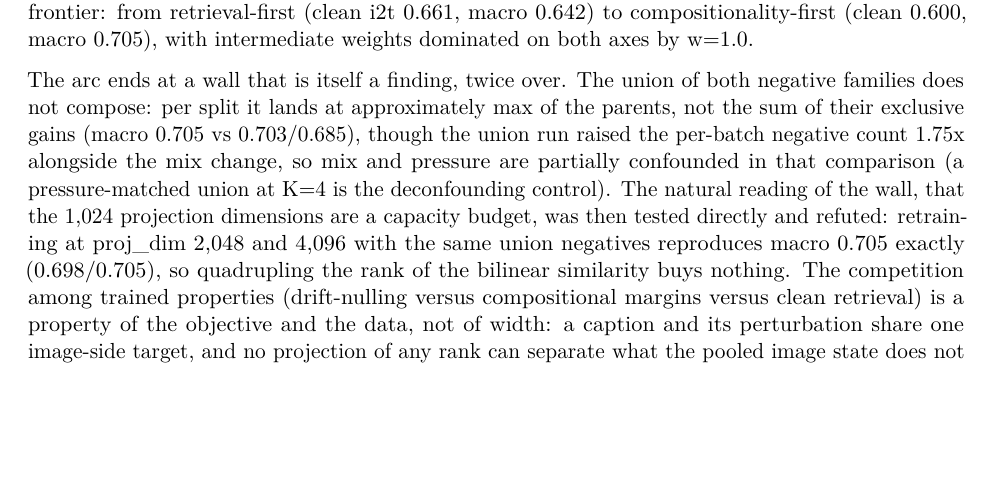
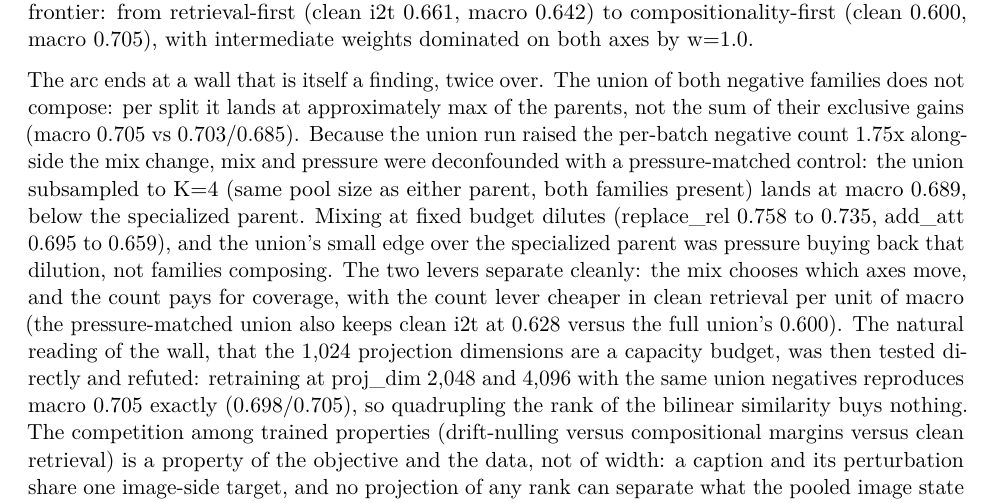
Before and after one commit to space-bacon/SRT, a LaTeX paper (arxiv_program/paper.tex): part of page 8 of 15, cut so that both start at the same text, the shorter picture padded with empty space. Compiled offline with pdfLaTeX.

Commit message:
v9 pressure-matched union (his round-8 control): macro 0.689 BELOW v6 0.703 -- mixing dilutes at fixed budget, v7's edge was pressure buying back dilution; wall paragraph resolved in both papers

```diff
--- a/arxiv_program/paper.tex
+++ b/arxiv_program/paper.tex
@@ -568,16 +568,23 @@ intermediate weights dominated on both axes by w=1.0.
 The arc ends at a wall that is itself a finding, twice over. The union
 of both negative families does not compose: per split it lands at
 approximately max of the parents, not the sum of their exclusive gains
-(macro 0.705 vs 0.703/0.685), though the union run raised the per-batch
-negative count 1.75x alongside the mix change, so mix and pressure are
-partially confounded in that comparison (a pressure-matched union at K=4
-is the deconfounding control). The natural reading of the wall, that the
-1,024 projection dimensions are a capacity budget, was then tested
-directly and refuted: retraining at proj\_dim 2,048 and 4,096 with the
-same union negatives reproduces macro 0.705 exactly (0.698/0.705), so
-quadrupling the rank of the bilinear similarity buys nothing. The
-competition among trained properties (drift-nulling versus compositional
-margins versus clean retrieval) is a property of the objective and the
-data, not of width: a caption and its perturbation share one image-side
-target, and no projection of any rank can separate what the pooled image
-state does not distinguish. A 22 MB linear head on a frozen chat model
+(macro 0.705 vs 0.703/0.685). Because the union run raised the per-batch
+negative count 1.75x alongside the mix change, mix and pressure were
+deconfounded with a pressure-matched control: the union subsampled to
+K=4 (same pool size as either parent, both families present) lands at
+macro 0.689, below the specialized parent. Mixing at fixed budget
+dilutes (replace\_rel 0.758 to 0.735, add\_att 0.695 to 0.659), and the
+union's small edge over the specialized parent was pressure buying back
+that dilution, not families composing. The two levers separate cleanly:
+the mix chooses which axes move, and the count pays for coverage, with
+the count lever cheaper in clean retrieval per unit of macro (the
+pressure-matched union also keeps clean i2t at 0.628 versus the full
+union's 0.600). The natural reading of the wall, that the 1,024
+projection dimensions are a capacity budget, was then tested directly
+and refuted: retraining at proj\_dim 2,048 and 4,096 with the same union
+negatives reproduces macro 0.705 exactly (0.698/0.705), so quadrupling
+the rank of the bilinear similarity buys nothing. The competition among
+trained properties (drift-nulling versus compositional margins versus
+clean retrieval) is a property of the objective and the data, not of
+width: a caption and its perturbation share one image-side target, and
+no projection of any rank can separate what the pooled image state does
```
Also changed, not shown: arxiv_program/paper.md (+12 -4 lines), paper_srt_program.md (+12 -4 lines), arxiv_program/paper.pdf, release/srt-sunstone-linear-head/README.md, arxiv_program/paper.tex (9 more changed lines), 7 other files.
